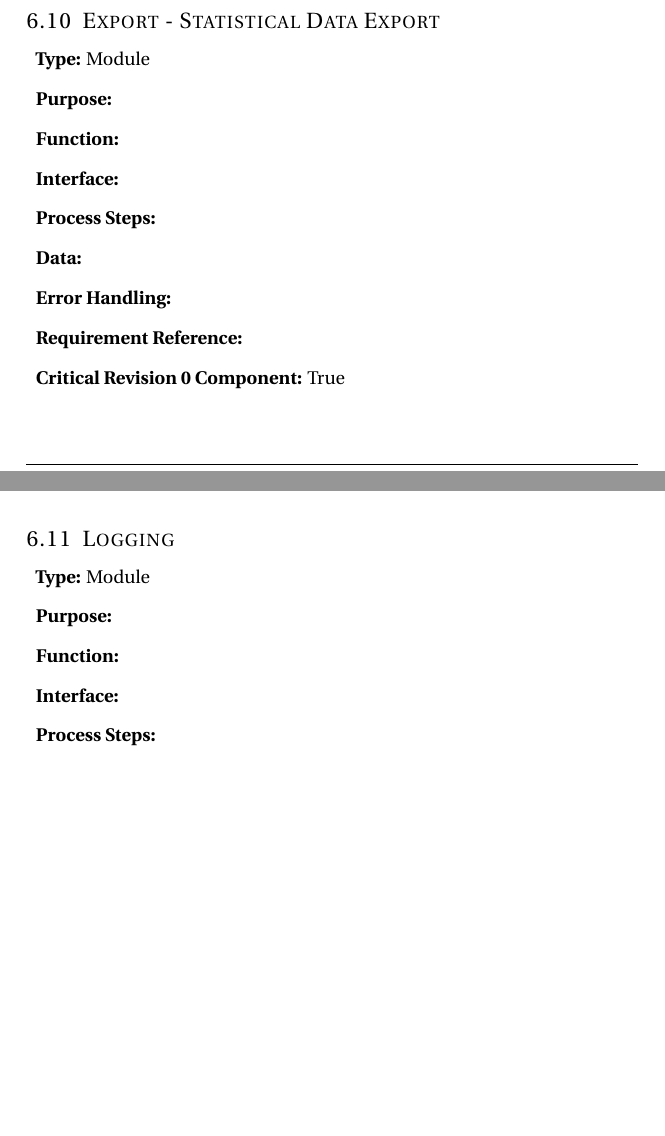
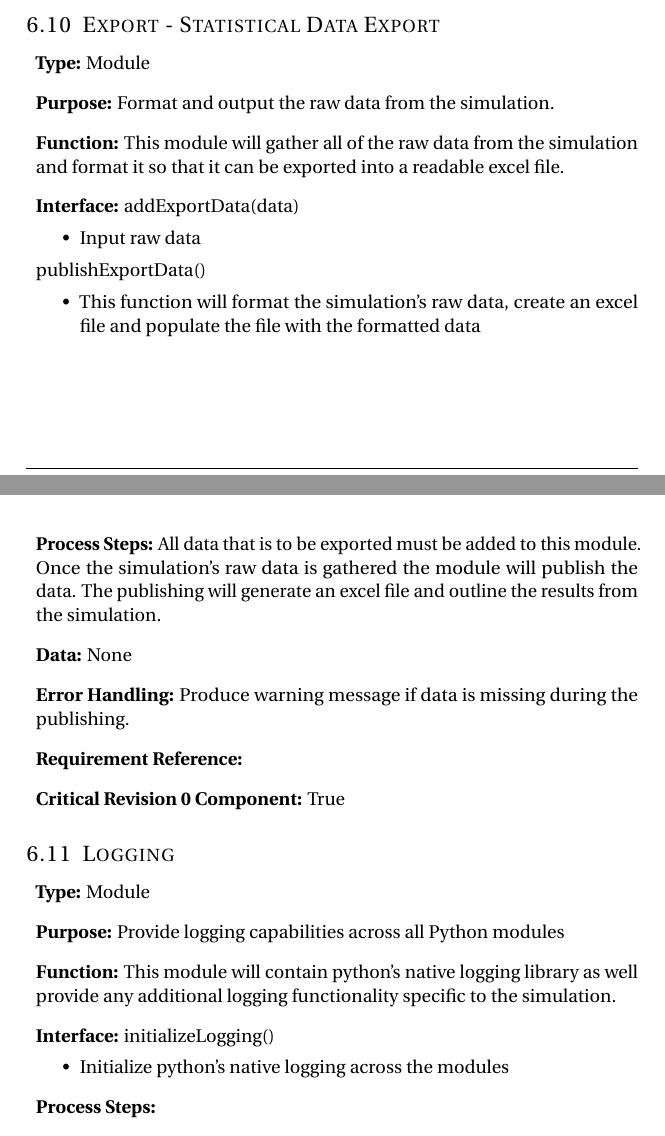
Before and after one commit to vkondrav/Porter-Simulation, a LaTeX document (Design Documentation Revision 0/Template.tex): two parts of pages 16 and 17 of 21, joined at a grey line, cut so that both start at the same text, the shorter picture padded with empty space. Compiled offline with pdfLaTeX.

Commit message:
Updated Export Data

```diff
--- a/Design Documentation Revision 0/Template.tex
+++ b/Design Documentation Revision 0/Template.tex
@@ -416,21 +416,33 @@ Simulation will be built on the SimPy 3.0.2 library. GUI will be built in Excel
 \subsection{Export - Statistical Data Export}
 \begin{enumerate}[]
 	\item \textbf{Type:} Module
-	\item \textbf{Purpose:}
-	\item \textbf{Function:}
+	\item \textbf{Purpose:} Format and output the raw data from the simulation.
+	\item \textbf{Function:} This module will gather all of the raw data from the simulation and format it  so that it can be exported into a readable excel file.
 	\item \textbf{Interface:}
-	\item \textbf{Process Steps:}
-	\item \textbf{Data:}
-	\item \textbf{Error Handling:}
+	addExportData(data)
+	\begin{itemize}
+		\item Input raw data
+	\end{itemize}
+	publishExportData()
+	\begin{itemize}
+		\item This function will format the simulation's raw data, create an excel file and populate the file with the formatted data
+	\end{itemize}
+	\item \textbf{Process Steps:} All data that is to be exported must be added to this module.  Once the simulation's raw data is gathered the module will publish the data.  The publishing will generate an excel file and outline the results from the simulation.
+	\item \textbf{Data:} None
+	\item \textbf{Error Handling:}  Produce warning message if data is missing during the publishing.
 	\item \textbf{Requirement Reference:}
 	\item \textbf{Critical Revision 0 Component:} True
 \end{enumerate}
 \subsection{Logging}
 \begin{enumerate}[]
 	\item \textbf{Type:} Module
-	\item \textbf{Purpose:}
-	\item \textbf{Function:}
+	\item \textbf{Purpose:} Provide logging capabilities across all Python modules
+	\item \textbf{Function:} This module will contain python's native logging library as well provide any additional logging functionality specific to the simulation.
 	\item \textbf{Interface:}
+	initializeLogging()
+		\begin{itemize}
+			\item Initialize python's native logging across the modules
+		\end{itemize}
 	\item \textbf{Process Steps:}
 	\item \textbf{Data:}
 	\item \textbf{Error Handling:}
```
